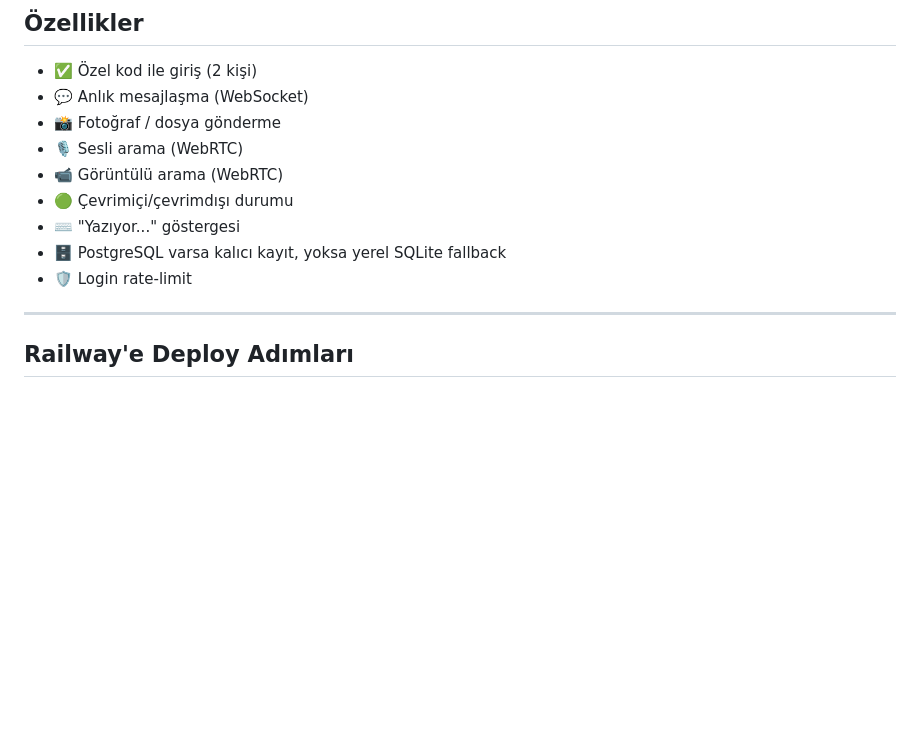
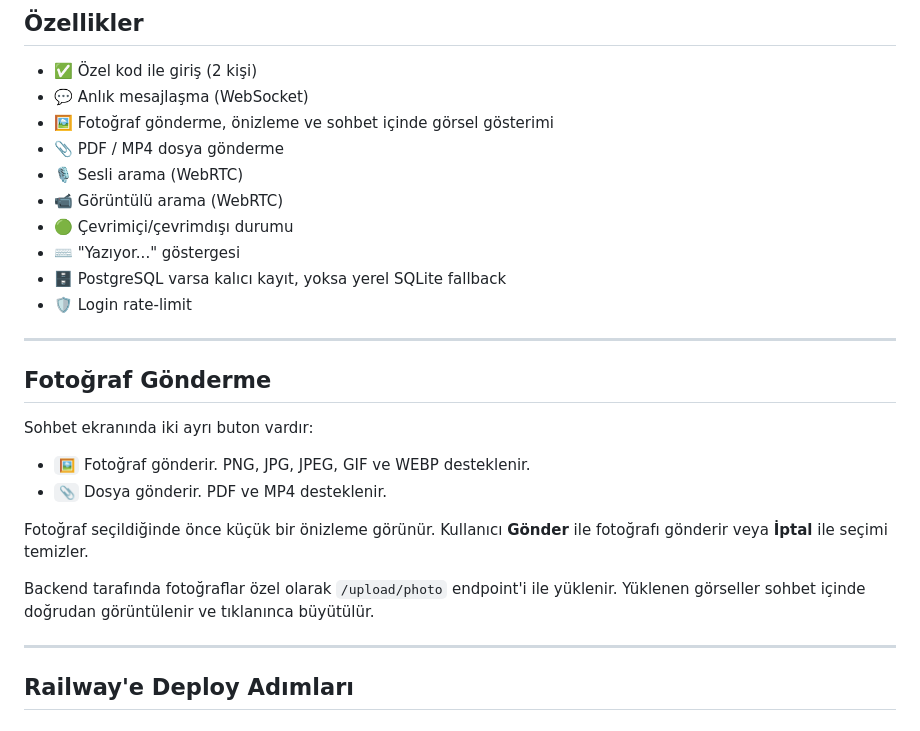
Before and after one commit to ozgurkarakoyun/mesaj, a Markdown page: README.md, the part around the change. Drawn GitHub-style; blank space fills up the shorter version.

Commit message:
Document photo sending feature

```diff
--- a/README.md
+++ b/README.md
@@ -8,13 +8,27 @@ Sadece 2 kişi için, özel kod ile giriş yapılan, sesli/görüntülü arama d
 
 - ✅ Özel kod ile giriş (2 kişi)
 - 💬 Anlık mesajlaşma (WebSocket)
-- 📸 Fotoğraf / dosya gönderme
+- 🖼️ Fotoğraf gönderme, önizleme ve sohbet içinde görsel gösterimi
+- 📎 PDF / MP4 dosya gönderme
 - 🎙️ Sesli arama (WebRTC)
 - 📹 Görüntülü arama (WebRTC)
 - 🟢 Çevrimiçi/çevrimdışı durumu
 - ⌨️ "Yazıyor..." göstergesi
 - 🗄️ PostgreSQL varsa kalıcı kayıt, yoksa yerel SQLite fallback
 - 🛡️ Login rate-limit
+
+---
+
+## Fotoğraf Gönderme
+
+Sohbet ekranında iki ayrı buton vardır:
+
+- `🖼️` Fotoğraf gönderir. PNG, JPG, JPEG, GIF ve WEBP desteklenir.
+- `📎` Dosya gönderir. PDF ve MP4 desteklenir.
+
+Fotoğraf seçildiğinde önce küçük bir önizleme görünür. Kullanıcı **Gönder** ile fotoğrafı gönderir veya **İptal** ile seçimi temizler.
+
+Backend tarafında fotoğraflar özel olarak `/upload/photo` endpoint'i ile yüklenir. Yüklenen görseller sohbet içinde doğrudan görüntülenir ve tıklanınca büyütülür.
 
 ---
 
```
